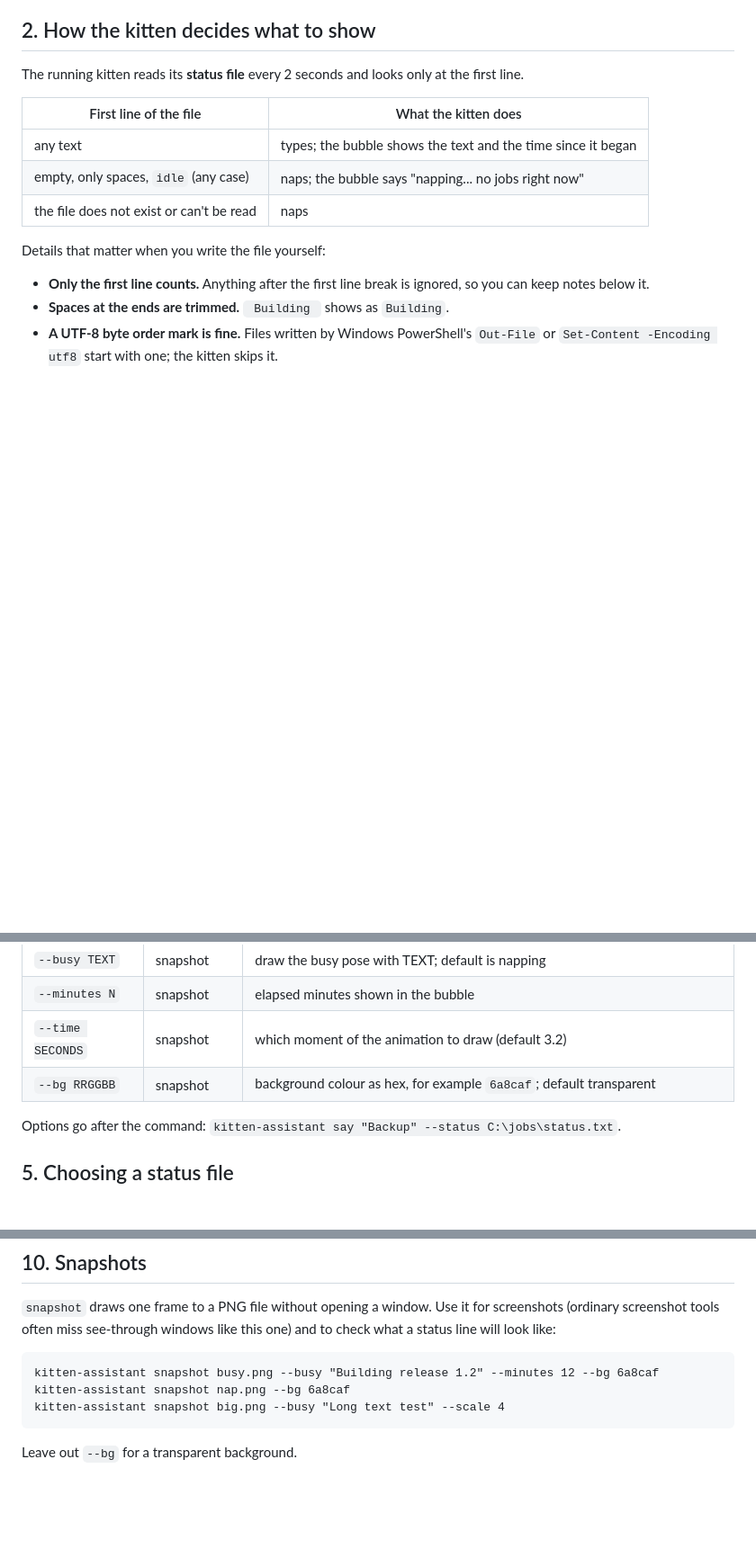
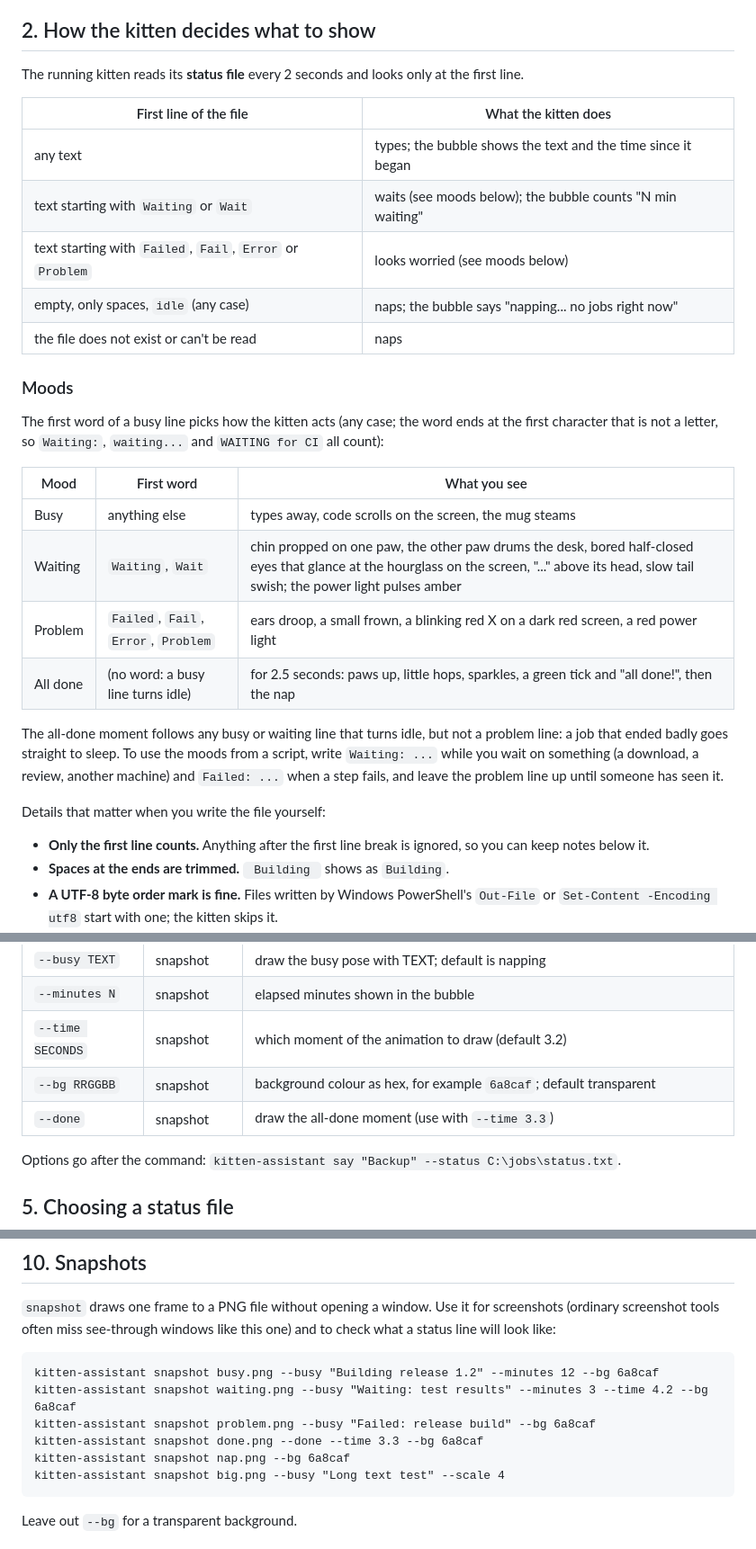
Before and after one commit to Hailey-Ross/hails.Kitten-Assistant, a Markdown page: docs/USAGE.md, 3 parts joined by grey strips. Shown at 90% size. Rendered like a GitHub page; blank space fills up the shorter version.

````diff
--- a/docs/USAGE.md
+++ b/docs/USAGE.md
@@ -47,8 +47,27 @@ The running kitten reads its **status file** every 2 seconds and looks only at t
 | First line of the file                   | What the kitten does                                         |
 |------------------------------------------|--------------------------------------------------------------|
 | any text                                 | types; the bubble shows the text and the time since it began |
+| text starting with `Waiting` or `Wait`   | waits (see moods below); the bubble counts "N min waiting"   |
+| text starting with `Failed`, `Fail`, `Error` or `Problem` | looks worried (see moods below)             |
 | empty, only spaces, `idle` (any case)    | naps; the bubble says "napping... no jobs right now"         |
 | the file does not exist or can't be read | naps                                                         |
+
+### Moods
+
+The first word of a busy line picks how the kitten acts (any case; the word ends at the first
+character that is not a letter, so `Waiting:`, `waiting...` and `WAITING for CI` all count):
+
+| Mood | First word | What you see |
+|------|------------|--------------|
+| Busy | anything else | types away, code scrolls on the screen, the mug steams |
+| Waiting | `Waiting`, `Wait` | chin propped on one paw, the other paw drums the desk, bored half-closed eyes that glance at the hourglass on the screen, "..." above its head, slow tail swish; the power light pulses amber |
+| Problem | `Failed`, `Fail`, `Error`, `Problem` | ears droop, a small frown, a blinking red X on a dark red screen, a red power light |
+| All done | (no word: a busy line turns idle) | for 2.5 seconds: paws up, little hops, sparkles, a green tick and "all done!", then the nap |
+
+The all-done moment follows any busy or waiting line that turns idle, but not a problem line:
+a job that ended badly goes straight to sleep. To use the moods from a script, write
+`Waiting: ...` while you wait on something (a download, a review, another machine) and
+`Failed: ...` when a step fails, and leave the problem line up until someone has seen it.
 
 Details that matter when you write the file yourself:
 
@@ -105,6 +124,7 @@ kitten-assistant help                 show the command summary (in a message box
 | `--minutes N`   | snapshot       | elapsed minutes shown in the bubble                             |
 | `--time SECONDS`| snapshot       | which moment of the animation to draw (default 3.2)             |
 | `--bg RRGGBB`   | snapshot       | background colour as hex, for example `6a8caf`; default transparent |
+| `--done`        | snapshot       | draw the all-done moment (use with `--time 3.3`)               |
 
 Options go after the command: `kitten-assistant say "Backup" --status C:\jobs\status.txt`.
 
@@ -299,6 +319,9 @@ status line will look like:
 
 ```
 kitten-assistant snapshot busy.png --busy "Building release 1.2" --minutes 12 --bg 6a8caf
+kitten-assistant snapshot waiting.png --busy "Waiting: test results" --minutes 3 --time 4.2 --bg 6a8caf
+kitten-assistant snapshot problem.png --busy "Failed: release build" --bg 6a8caf
+kitten-assistant snapshot done.png --done --time 3.3 --bg 6a8caf
 kitten-assistant snapshot nap.png --bg 6a8caf
 kitten-assistant snapshot big.png --busy "Long text test" --scale 4
 ```
````
Also changed, not shown: README.md (+20 -4 lines), skills/kitten-assistant/SKILL.md (+12 -4 lines), docs/done.png (added), docs/problem.png (added), docs/waiting.png (added), 2 other files.
